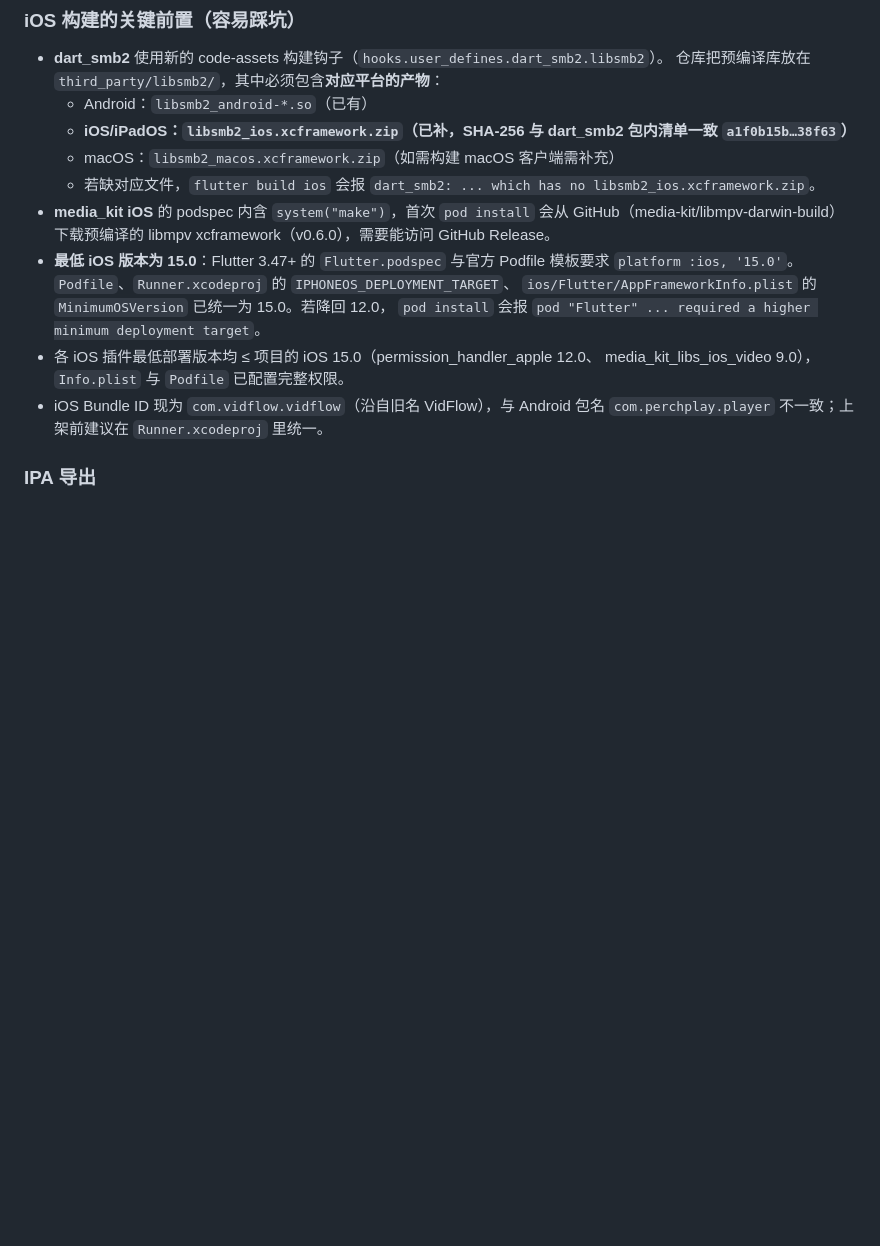
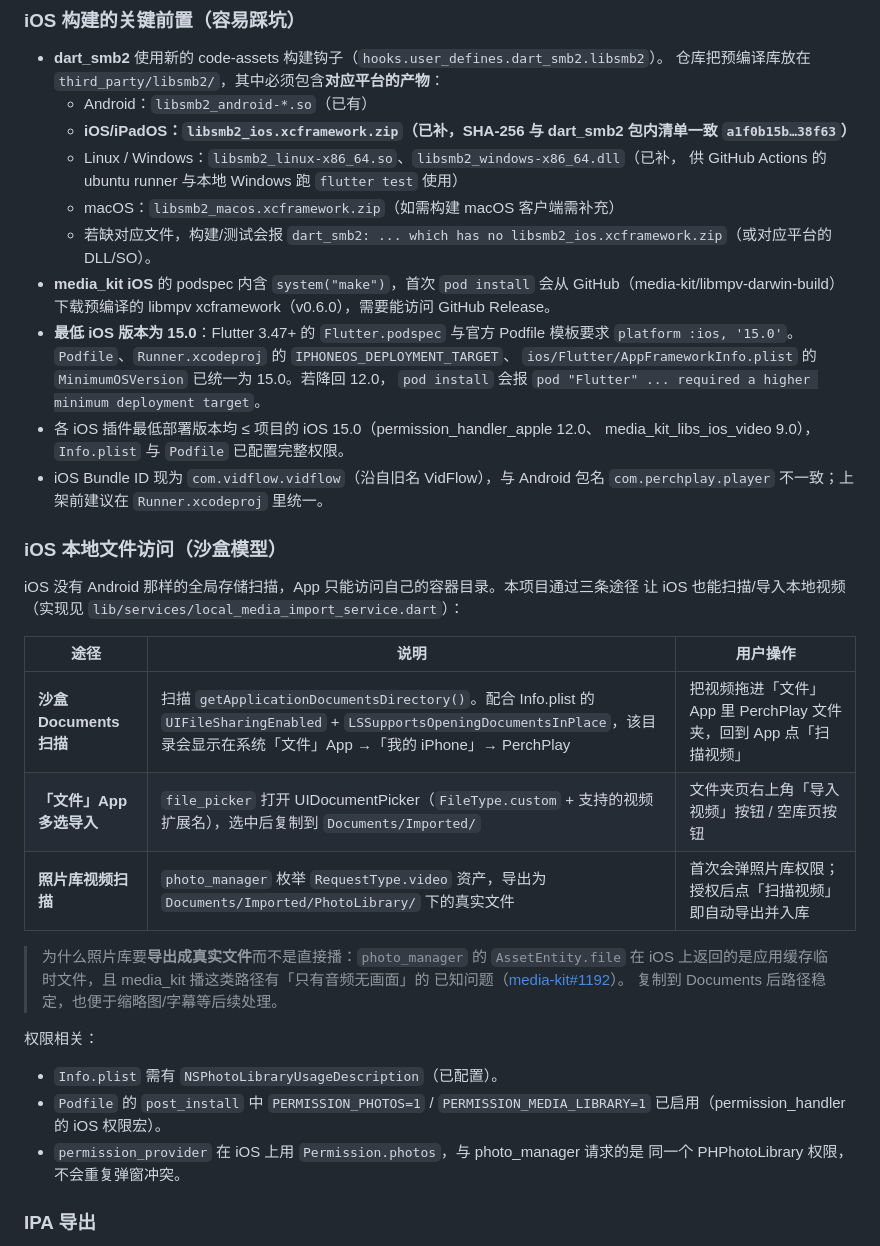
Before and after one commit to Kimcop-kc/PerchPlay, a Markdown page: BUILD_GUIDE.md, the part around the change. Rendered like a GitHub page; blank space fills up the shorter version.

Commit message:
docs(ios): 补充 iOS 本地文件访问说明
- README 平台能力表：iOS 一列从「—（沙盒）」更新为 Documents 扫描 +
  文件 App 导入 + 照片库扫描
- BUILD_GUIDE 新增「iOS 本地文件访问（沙盒模型）」章节，说明三条途径、
  为何照片库需导出真实文件（media-kit#1192）、权限配置
- libsmb2 前置说明补充 linux/windows 预编译库

```diff
--- a/BUILD_GUIDE.md
+++ b/BUILD_GUIDE.md
@@ -88,9 +88,11 @@ open ios/Runner.xcworkspace
   仓库把预编译库放在 `third_party/libsmb2/`，其中必须包含**对应平台的产物**：
   - Android：`libsmb2_android-*.so`（已有）
   - **iOS/iPadOS：`libsmb2_ios.xcframework.zip`（已补，SHA-256 与 dart_smb2 包内清单一致 `a1f0b15b…38f63`）**
+  - Linux / Windows：`libsmb2_linux-x86_64.so`、`libsmb2_windows-x86_64.dll`（已补，
+    供 GitHub Actions 的 ubuntu runner 与本地 Windows 跑 `flutter test` 使用）
   - macOS：`libsmb2_macos.xcframework.zip`（如需构建 macOS 客户端需补充）
-  - 若缺对应文件，`flutter build ios` 会报
-    `dart_smb2: ... which has no libsmb2_ios.xcframework.zip`。
+  - 若缺对应文件，构建/测试会报
+    `dart_smb2: ... which has no libsmb2_ios.xcframework.zip`（或对应平台的 DLL/SO）。
 - **media_kit iOS** 的 podspec 内含 `system("make")`，首次 `pod install` 会从
   GitHub（media-kit/libmpv-darwin-build）下载预编译的 libmpv xcframework（v0.6.0），需要能访问
   GitHub Release。
@@ -102,6 +104,29 @@ open ios/Runner.xcworkspace
   media_kit_libs_ios_video 9.0），`Info.plist` 与 `Podfile` 已配置完整权限。
 - iOS Bundle ID 现为 `com.vidflow.vidflow`（沿自旧名 VidFlow），与 Android 包名
   `com.perchplay.player` 不一致；上架前建议在 `Runner.xcodeproj` 里统一。
+
+### iOS 本地文件访问（沙盒模型）
+
+iOS 没有 Android 那样的全局存储扫描，App 只能访问自己的容器目录。本项目通过三条途径
+让 iOS 也能扫描/导入本地视频（实现见 `lib/services/local_media_import_service.dart`）：
+
+| 途径 | 说明 | 用户操作 |
+|---|---|---|
+| **沙盒 Documents 扫描** | 扫描 `getApplicationDocumentsDirectory()`。配合 Info.plist 的 `UIFileSharingEnabled` + `LSSupportsOpeningDocumentsInPlace`，该目录会显示在系统「文件」App →「我的 iPhone」→ PerchPlay | 把视频拖进「文件」App 里 PerchPlay 文件夹，回到 App 点「扫描视频」 |
+| **「文件」App 多选导入** | `file_picker` 打开 UIDocumentPicker（`FileType.custom` + 支持的视频扩展名），选中后复制到 `Documents/Imported/` | 文件夹页右上角「导入视频」按钮 / 空库页按钮 |
+| **照片库视频扫描** | `photo_manager` 枚举 `RequestType.video` 资产，导出为 `Documents/Imported/PhotoLibrary/` 下的真实文件 | 首次会弹照片库权限；授权后点「扫描视频」即自动导出并入库 |
+
+> 为什么照片库要**导出成真实文件**而不是直接播：`photo_manager` 的 `AssetEntity.file`
+> 在 iOS 上返回的是应用缓存临时文件，且 media_kit 播这类路径有「只有音频无画面」的
+> 已知问题（[media-kit#1192](https://github.com/media-kit/media-kit/issues/1192)）。
+> 复制到 Documents 后路径稳定，也便于缩略图/字幕等后续处理。
+
+权限相关：
+- `Info.plist` 需有 `NSPhotoLibraryUsageDescription`（已配置）。
+- `Podfile` 的 `post_install` 中 `PERMISSION_PHOTOS=1` / `PERMISSION_MEDIA_LIBRARY=1`
+  已启用（permission_handler 的 iOS 权限宏）。
+- `permission_provider` 在 iOS 上用 `Permission.photos`，与 photo_manager 请求的是
+  同一个 PHPhotoLibrary 权限，不会重复弹窗冲突。
 
 ### IPA 导出
 
```
Also changed, not shown: README.md (+1 -1 lines).
